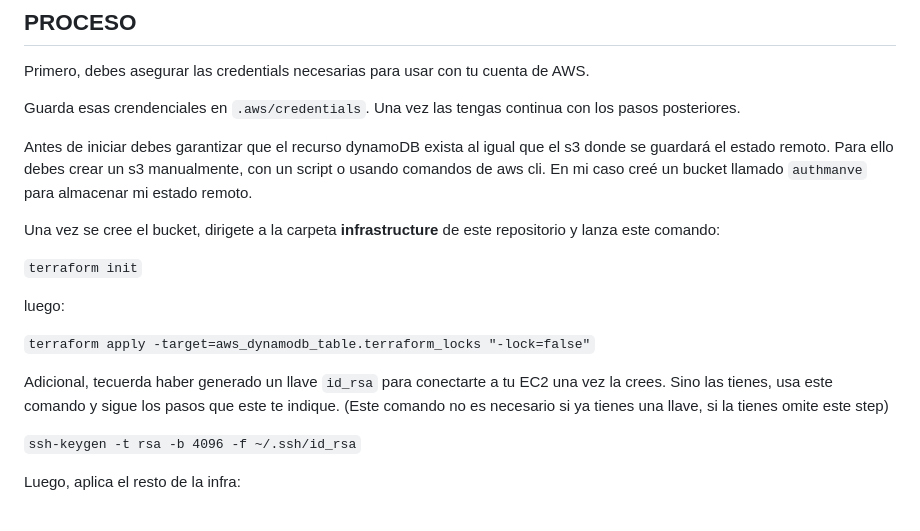
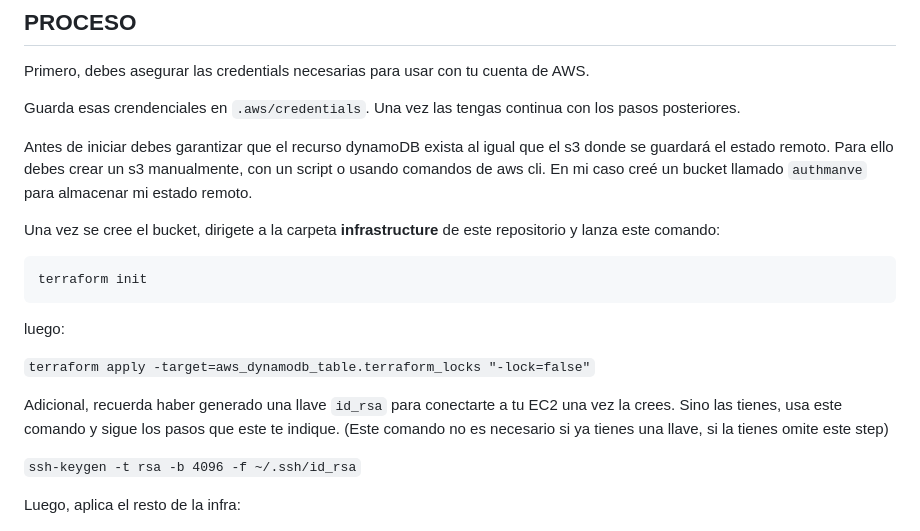
Before and after one commit to manveira/project_consulting, a Markdown page: README.md, the part around the change printed below. Rendered like a GitHub page.

Commit message:
Adjusting readme.md v3

````diff
--- a/README.md
+++ b/README.md
@@ -38,7 +38,9 @@ Antes de iniciar debes garantizar que el recurso dynamoDB exista al igual que el
 
 Una vez se cree el bucket, dirigete a la carpeta **infrastructure** de este repositorio y lanza este comando:
 
-`terraform init`
+```
+terraform init
+```
 
 
 luego:
@@ -46,7 +48,7 @@ luego:
 `terraform apply -target=aws_dynamodb_table.terraform_locks "-lock=false"`
 
 
-Adicional, tecuerda haber generado un llave `id_rsa` para conectarte a tu EC2 una vez la crees. Sino las tienes, usa este comando y sigue los pasos que este te indique. (Este comando no es necesario si ya tienes una llave, si la tienes omite este step)
+Adicional, recuerda haber generado una llave `id_rsa` para conectarte a tu EC2 una vez la crees. Sino las tienes, usa este comando y sigue los pasos que este te indique. (Este comando no es necesario si ya tienes una llave, si la tienes omite este step)
 
 `ssh-keygen -t rsa -b 4096 -f ~/.ssh/id_rsa`
 
````
Also changed, not shown: other parts of README.md (+5 -3 lines).
